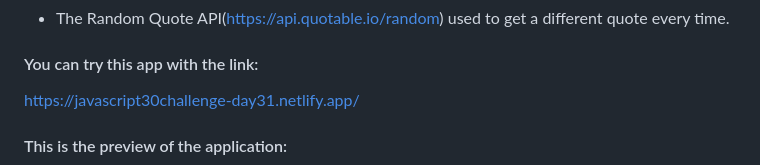
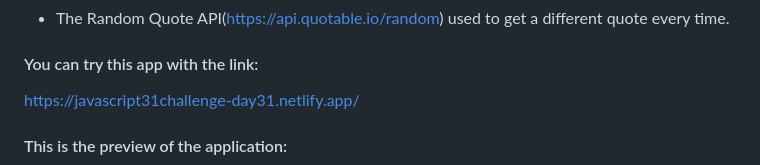
Before and after one commit to HilalKocak/Vanilla-JavaScript-Projects, a Markdown page: 31-Build a Speed Typing Game/README.md, the part around the change. GitHub-like rendering.

```diff
--- a/31-Build a Speed Typing Game/README.md
+++ b/31-Build a Speed Typing Game/README.md
@@ -3,7 +3,7 @@ This project measures typing speed of users. Also user can see their typing is c
 - The Random Quote API(https://api.quotable.io/random) used to get a different quote every time.
 
 #### You can try this app with the link:
-https://javascript30challenge-day31.netlify.app/
+https://javascript31challenge-day31.netlify.app/
 
 #### This is the preview of the application:
 ![Screenshot of deployed app](img/preview1.png)
```
Also changed, not shown: 32-Weather App/README.md (+13 -0 lines), README.md (+1 -0 lines), 32-Weather App/preview/preview1.png (added), 32-Weather App/preview/preview2.png (added).
